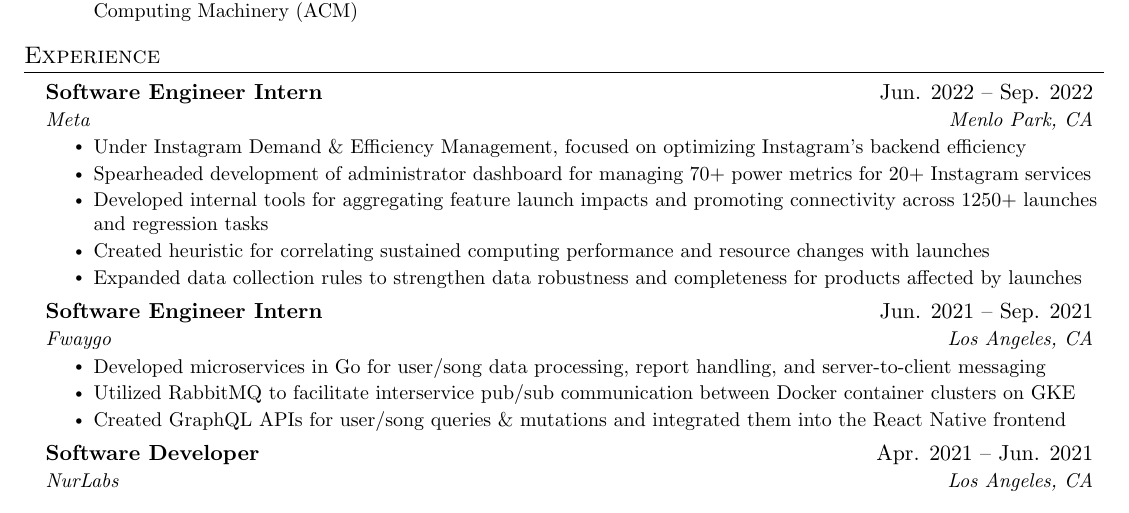
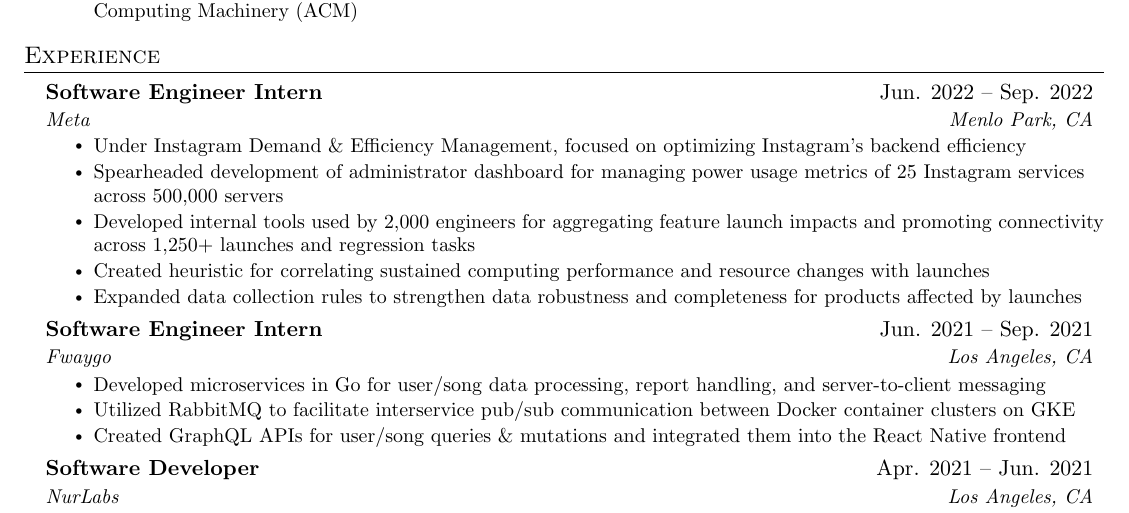
Before and after one commit to justinHe123/Resume, a LaTeX CV (jakes/resume_grad/resume_grad.tex, which reads jakes/sections/experience.tex): part of the page, cut so that both start at the same text. Compiled offline with pdfLaTeX.

Commit message:
add metrics

```diff
--- a/jakes/sections/experience.tex
+++ b/jakes/sections/experience.tex
@@ -6,8 +6,8 @@
       {Meta}{Menlo Park, CA}
       \resumeItemListStart
         \resumeItem{Under Instagram Demand \& Efficiency Management, focused on optimizing Instagram's backend efficiency}
-        \resumeItem{Spearheaded development of administrator dashboard for managing 70+ power metrics for 20+ Instagram services}
-        \resumeItem{Developed internal tools for aggregating feature launch impacts and promoting connectivity across 1250+ launches and regression tasks}
+        \resumeItem{Spearheaded development of administrator dashboard for managing power usage metrics of 25 Instagram services across 500,000 servers}
+        \resumeItem{Developed internal tools used by 2,000 engineers for aggregating feature launch impacts and promoting connectivity across 1,250+ launches and regression tasks}
         \resumeItem{Created heuristic for correlating sustained computing performance and resource changes with launches}
         \resumeItem{Expanded data collection rules to strengthen data robustness and completeness for products affected by launches}
       \resumeItemListEnd
```
Also changed, not shown: jakes/resume/resume.pdf, 1 other file.
